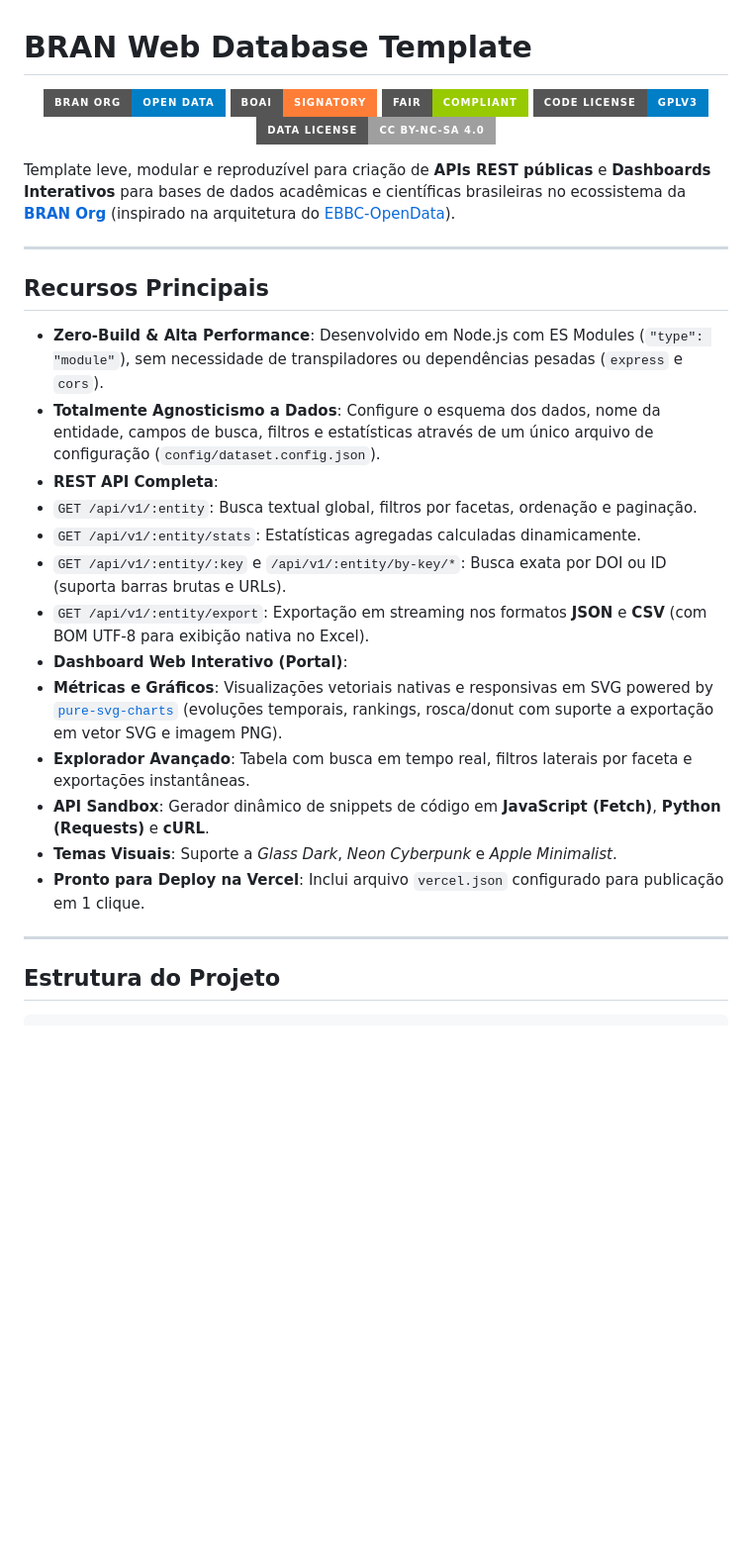
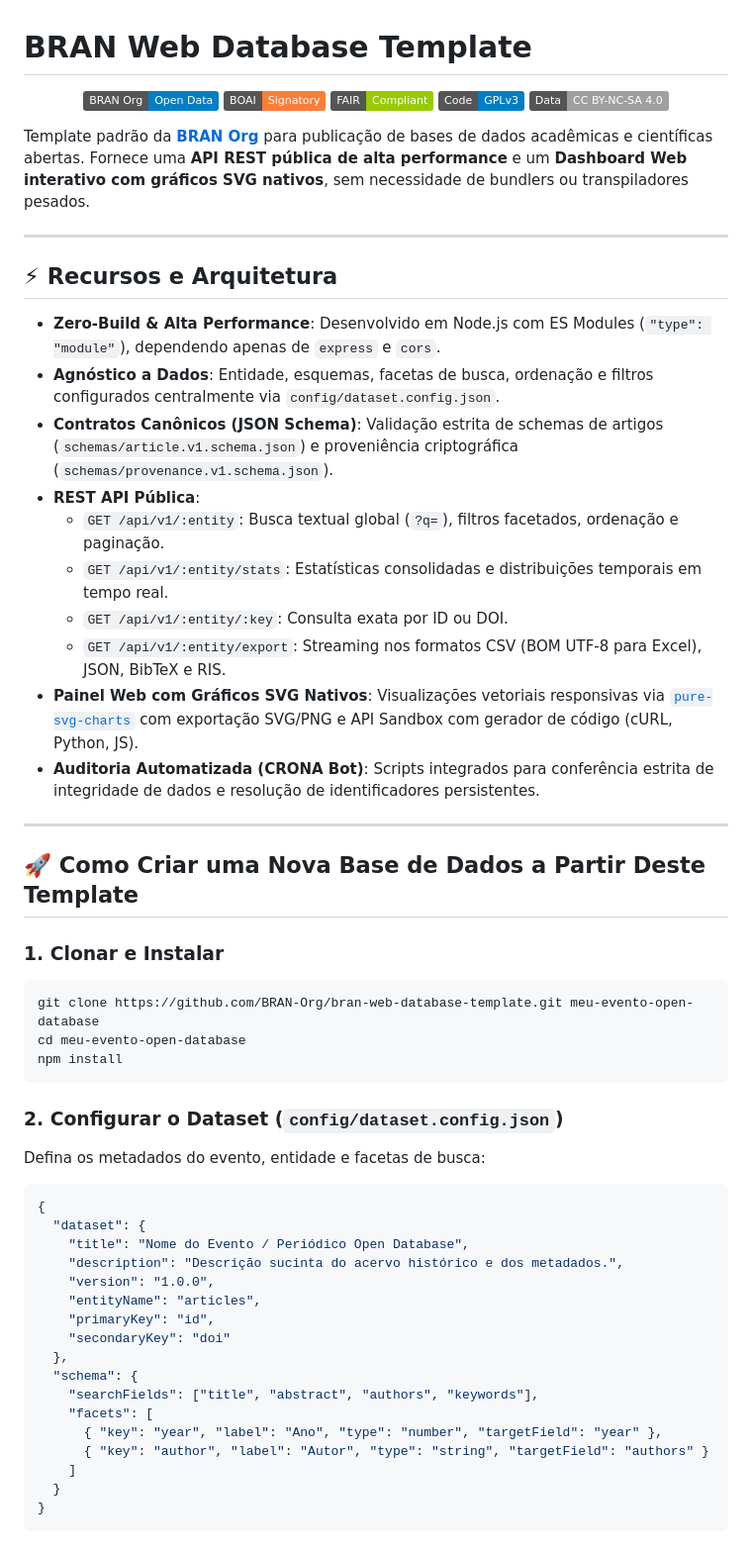
Before and after one commit to BRAN-Org/bran-web-database-template, a Markdown page: README.md, the part around one of its changes. Shown at 99% size. Rendered like a GitHub page; badges without logos; blank space fills up the shorter version.

Commit message:
docs(readme): modernize template documentation and align with data-first standards

````diff
--- a/README.md
+++ b/README.md
@@ -1,33 +1,60 @@
 # BRAN Web Database Template
 
 <p align="center">
- <a href="https://github.com/BRAN-Org"><img src="https://img.shields.io/badge/BRAN%20Org-Open%20Data-blue.svg?style=for-the-badge&logo=github" alt="BRAN Org"></a>
- <a href="https://www.budapestopenaccessinitiative.org/"><img src="https://img.shields.io/badge/BOAI-Signatory-orange.svg?style=for-the-badge" alt="BOAI Signatory"></a>
- <a href="https://www.go-fair.org/fair-principles/"><img src="https://img.shields.io/badge/FAIR-Compliant-green.svg?style=for-the-badge" alt="FAIR Principles"></a>
- <a href="LICENSE"><img src="https://img.shields.io/badge/Code_License-GPLv3-blue.svg?style=for-the-badge" alt="GPLv3"></a>
- <a href="LICENSE"><img src="https://img.shields.io/badge/Data_License-CC_BY--NC--SA_4.0-lightgrey.svg?style=for-the-badge" alt="CC BY-NC-SA 4.0"></a>
+  <a href="https://github.com/BRAN-Org"><img src="https://img.shields.io/badge/BRAN%20Org-Open%20Data-blue.svg?logo=github" alt="BRAN Org"></a>
+  <a href="https://www.budapestopenaccessinitiative.org/"><img src="https://img.shields.io/badge/BOAI-Signatory-orange.svg" alt="BOAI Signatory"></a>
+  <a href="https://www.go-fair.org/fair-principles/"><img src="https://img.shields.io/badge/FAIR-Compliant-green.svg" alt="FAIR Principles"></a>
+  <a href="LICENSE"><img src="https://img.shields.io/badge/Code-GPLv3-blue.svg" alt="GPLv3"></a>
+  <a href="LICENSE"><img src="https://img.shields.io/badge/Data-CC_BY--NC--SA_4.0-lightgrey.svg" alt="CC BY-NC-SA 4.0"></a>
 </p>
 
-Template leve, modular e reproduzível para criação de **APIs REST públicas** e **Dashboards Interativos** para bases de dados acadêmicas e científicas brasileiras no ecossistema da **[BRAN Org](https://github.com/BRAN-Org)** (inspirado na arquitetura do [EBBC-OpenData](https://github.com/GabrielBaiano/EBBC-OpenData)).
+Template padrão da **[BRAN Org](https://github.com/BRAN-Org)** para publicação de bases de dados acadêmicas e científicas abertas. Fornece uma **API REST pública de alta performance** e um **Dashboard Web interativo com gráficos SVG nativos**, sem necessidade de bundlers ou transpiladores pesados.
 
 ---
 
-## Recursos Principais
+## ⚡ Recursos e Arquitetura
 
-- **Zero-Build & Alta Performance**: Desenvolvido em Node.js com ES Modules (`"type": "module"`), sem necessidade de transpiladores ou dependências pesadas (`express` e `cors`).
-- **Totalmente Agnosticismo a Dados**: Configure o esquema dos dados, nome da entidade, campos de busca, filtros e estatísticas através de um único arquivo de configuração (`config/dataset.config.json`).
-- **REST API Completa**:
- - `GET /api/v1/:entity`: Busca textual global, filtros por facetas, ordenação e paginação.
- - `GET /api/v1/:entity/stats`: Estatísticas agregadas calculadas dinamicamente.
- - `GET /api/v1/:entity/:key` e `/api/v1/:entity/by-key/*`: Busca exata por DOI ou ID (suporta barras brutas e URLs).
- - `GET /api/v1/:entity/export`: Exportação em streaming nos formatos **JSON** e **CSV** (com BOM UTF-8 para exibição nativa no Excel).
-- **Dashboard Web Interativo (Portal)**:
- - **Métricas e Gráficos**: Visualizações vetoriais nativas e responsivas em SVG powered by [`pure-svg-charts`](https://github.com/GabrielBaiano/pure-svg-charts) (evoluções temporais, rankings, rosca/donut com suporte a exportação em vetor SVG e imagem PNG).
- - **Explorador Avançado**: Tabela com busca em tempo real, filtros laterais por faceta e exportações instantâneas.
- - **API Sandbox**: Gerador dinâmico de snippets de código em **JavaScript (Fetch)**, **Python (Requests)** e **cURL**.
- - **Temas Visuais**: Suporte a *Glass Dark*, *Neon Cyberpunk* e *Apple Minimalist*.
-- **Pronto para Deploy na Vercel**: Inclui arquivo `vercel.json` configurado para publicação em 1 clique.
+- **Zero-Build & Alta Performance**: Desenvolvido em Node.js com ES Modules (`"type": "module"`), dependendo apenas de `express` e `cors`.
+- **Agnóstico a Dados**: Entidade, esquemas, facetas de busca, ordenação e filtros configurados centralmente via `config/dataset.config.json`.
+- **Contratos Canônicos (JSON Schema)**: Validação estrita de schemas de artigos (`schemas/article.v1.schema.json`) e proveniência criptográfica (`schemas/provenance.v1.schema.json`).
+- **REST API Pública**:
+  - `GET /api/v1/:entity`: Busca textual global (`?q=`), filtros facetados, ordenação e paginação.
+  - `GET /api/v1/:entity/stats`: Estatísticas consolidadas e distribuições temporais em tempo real.
+  - `GET /api/v1/:entity/:key`: Consulta exata por ID ou DOI.
+  - `GET /api/v1/:entity/export`: Streaming nos formatos CSV (BOM UTF-8 para Excel), JSON, BibTeX e RIS.
+- **Painel Web com Gráficos SVG Nativos**: Visualizações vetoriais responsivas via [`pure-svg-charts`](https://github.com/GabrielBaiano/pure-svg-charts) com exportação SVG/PNG e API Sandbox com gerador de código (cURL, Python, JS).
+- **Auditoria Automatizada (CRONA Bot)**: Scripts integrados para conferência estrita de integridade de dados e resolução de identificadores persistentes.
 
 ---
 
-## Estrutura do Projeto
+## 🚀 Como Criar uma Nova Base de Dados a Partir Deste Template
+
+### 1. Clonar e Instalar
+```bash
+git clone https://github.com/BRAN-Org/bran-web-database-template.git meu-evento-open-database
+cd meu-evento-open-database
+npm install
+```
+
+### 2. Configurar o Dataset (`config/dataset.config.json`)
+Defina os metadados do evento, entidade e facetas de busca:
+```json
+{
+  "dataset": {
+    "title": "Nome do Evento / Periódico Open Database",
+    "description": "Descrição sucinta do acervo histórico e dos metadados.",
+    "version": "1.0.0",
+    "entityName": "articles",
+    "primaryKey": "id",
+    "secondaryKey": "doi"
+  },
+  "schema": {
+    "searchFields": ["title", "abstract", "authors", "keywords"],
+    "facets": [
+      { "key": "year", "label": "Ano", "type": "number", "targetField": "year" },
+      { "key": "author", "label": "Autor", "type": "string", "targetField": "authors" }
+    ]
+  }
+}
+```
+
````
Also changed, not shown: other parts of README.md (+46 -138 lines).
